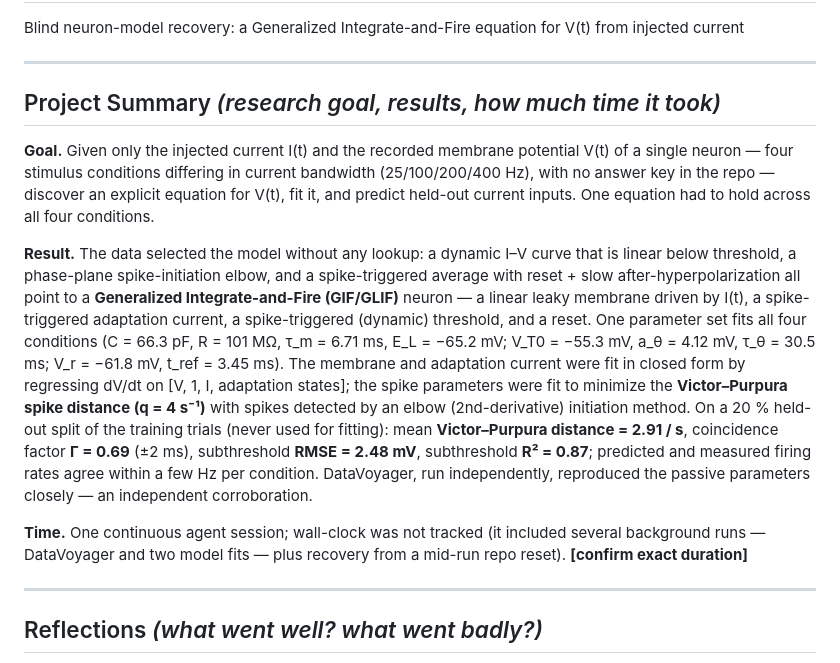
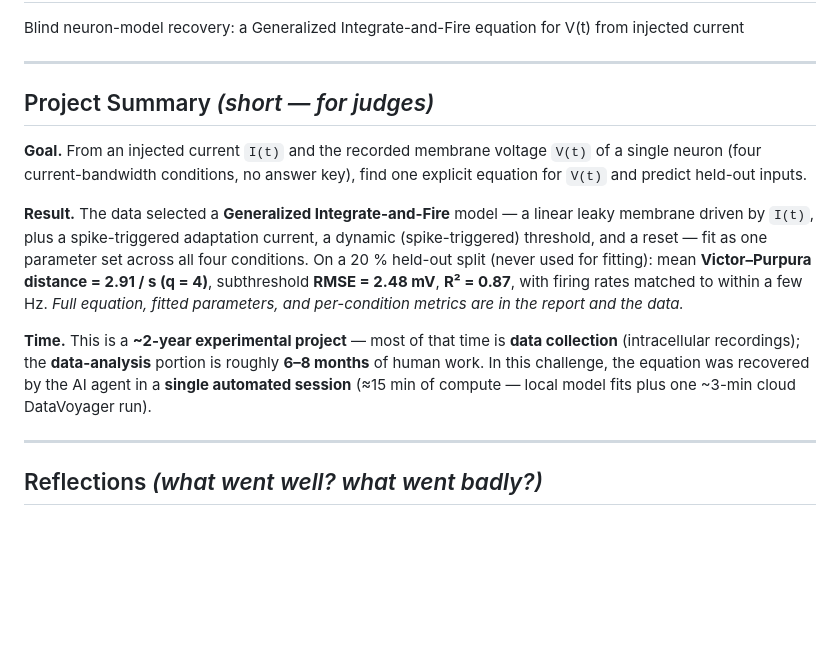
Before and after one commit to maxwellsdm1867/asta-rgc-challenge, a Markdown page: SUBMISSION.md, the part around the change. GitHub-like rendering; blank space fills up the shorter version.

Commit message:
Tighten Project Summary; real timeline (2-yr project, 6-8 mo analysis) + agent compute
Short judge-facing summary: goal + headline result + pointer to report/data for detail.
Time reframed per the real project: ~2-year experimental project (mostly data
collection), ~6-8 months of data analysis; the agent recovered the equation in one
automated session (~15 min compute).

Co-Authored-By: Claude Opus 4.8 (1M context) <noreply@anthropic.com>

```diff
--- a/SUBMISSION.md
+++ b/SUBMISSION.md
@@ -11,29 +11,23 @@ Blind neuron-model recovery: a Generalized Integrate-and-Fire equation for V(t)
 
 ---
 
-## Project Summary  *(research goal, results, how much time it took)*
+## Project Summary  *(short — for judges)*
 
-**Goal.** Given only the injected current I(t) and the recorded membrane potential V(t) of a single
-neuron — four stimulus conditions differing in current bandwidth (25/100/200/400 Hz), with no answer
-key in the repo — discover an explicit equation for V(t), fit it, and predict held-out current inputs.
-One equation had to hold across all four conditions.
+**Goal.** From an injected current `I(t)` and the recorded membrane voltage `V(t)` of a single neuron
+(four current-bandwidth conditions, no answer key), find one explicit equation for `V(t)` and predict
+held-out inputs.
 
-**Result.** The data selected the model without any lookup: a dynamic I–V curve that is linear below
-threshold, a phase-plane spike-initiation elbow, and a spike-triggered average with reset + slow
-after-hyperpolarization all point to a **Generalized Integrate-and-Fire (GIF/GLIF)** neuron — a linear
-leaky membrane driven by I(t), a spike-triggered adaptation current, a spike-triggered (dynamic)
-threshold, and a reset. One parameter set fits all four conditions (C = 66.3 pF, R = 101 MΩ,
-τ_m = 6.71 ms, E_L = −65.2 mV; V_T0 = −55.3 mV, a_θ = 4.12 mV, τ_θ = 30.5 ms; V_r = −61.8 mV,
-t_ref = 3.45 ms). The membrane and adaptation current were fit in closed form by regressing dV/dt on
-[V, 1, I, adaptation states]; the spike parameters were fit to minimize the **Victor–Purpura spike
-distance (q = 4 s⁻¹)** with spikes detected by an elbow (2nd-derivative) initiation method. On a 20 %
-held-out split of the training trials (never used for fitting): mean **Victor–Purpura distance =
-2.91 / s**, coincidence factor **Γ = 0.69** (±2 ms), subthreshold **RMSE = 2.48 mV**, subthreshold
-**R² = 0.87**; predicted and measured firing rates agree within a few Hz per condition. DataVoyager,
-run independently, reproduced the passive parameters closely — an independent corroboration.
+**Result.** The data selected a **Generalized Integrate-and-Fire** model — a linear leaky membrane
+driven by `I(t)`, plus a spike-triggered adaptation current, a dynamic (spike-triggered) threshold,
+and a reset — fit as one parameter set across all four conditions. On a 20 % held-out split (never
+used for fitting): mean **Victor–Purpura distance = 2.91 / s (q = 4)**, subthreshold **RMSE = 2.48 mV**,
+**R² = 0.87**, with firing rates matched to within a few Hz. *Full equation, fitted parameters, and
+per-condition metrics are in the report and the data.*
 
-**Time.** One continuous agent session; wall-clock was not tracked (it included several background
-runs — DataVoyager and two model fits — plus recovery from a mid-run repo reset). **[confirm exact duration]**
+**Time.** This is a **~2-year experimental project** — most of that time is **data collection**
+(intracellular recordings); the **data-analysis** portion is roughly **6–8 months** of human work. In
+this challenge, the equation was recovered by the AI agent in a **single automated session**
+(≈15 min of compute — local model fits plus one ~3-min cloud DataVoyager run).
 
 ---
 
```
